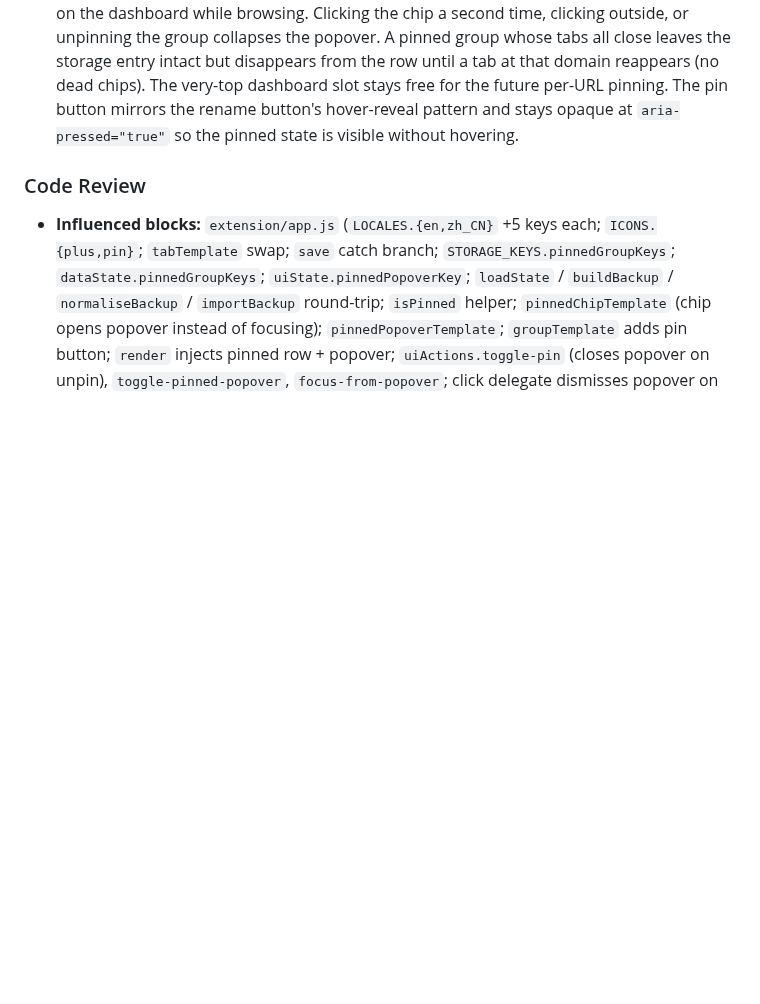
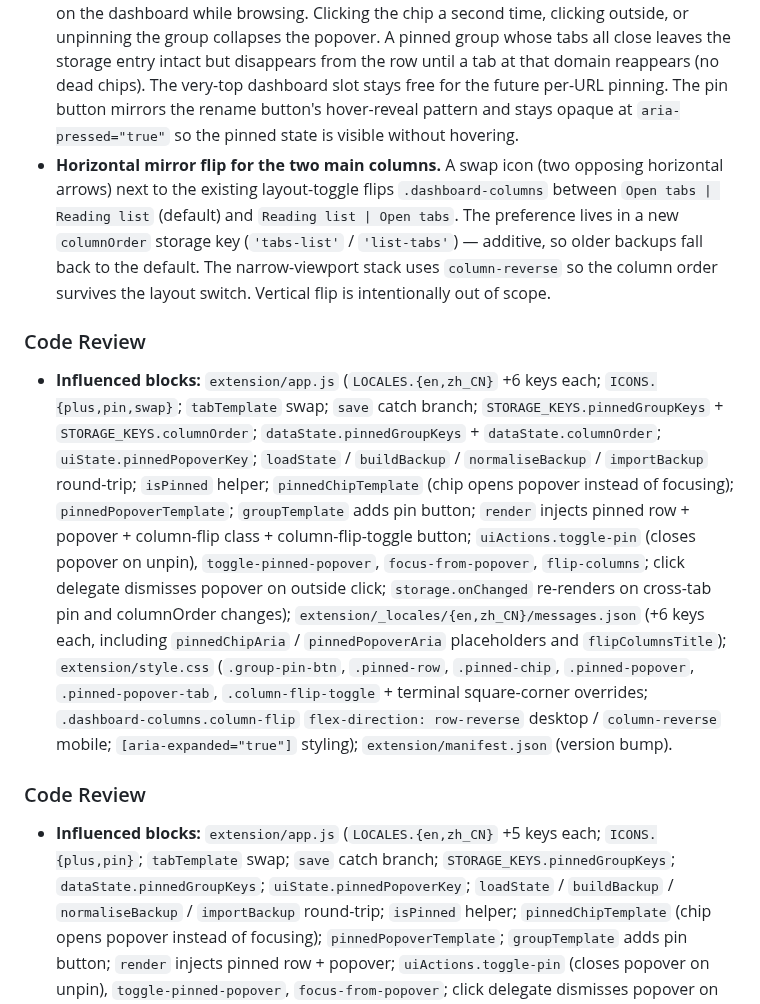
Before and after one commit to CaiShawn/tabulor, a Markdown page: docs/v0.2-dev.md, the part around the change. GitHub-like rendering; blank space fills up the shorter version.

Commit message:
docs(v0.2.6): record horizontal mirror flip
v0.2.6 entry: add the Horizontal mirror flip bullet under UI changes; Influenced blocks now lists ICONS.swap, STORAGE_KEYS.columnOrder, dataState.columnOrder, uiActions.flip-columns, .column-flip-toggle, and the .dashboard-columns.column-flip rule alongside the existing tab-pin and chip-save items.

```diff
--- a/docs/v0.2-dev.md
+++ b/docs/v0.2-dev.md
@@ -12,6 +12,11 @@ In development; release commit pending. Manifest `0.2.5` → `0.2.6`.
 - **`chip-save` icon: literal `☆` → SVG plus-in-circle.** Joins the rest of `ICONS` (`tabs` / `close` / `edit` / `check` / etc.); the star is held back for the future Roadmap pin/star system.
 - **Surface `chrome.readingList.addEntry` failures.** `Duplicate URL` → info toast `Already in Reading list`; any other rejection → error toast `Couldn't save. Try again.` plus `console.error`. The tab is left open in both cases — only successful saves close it, so the user keeps the choice when the request was already satisfied or its outcome is unknown.
 - **Pin a group to a top row.** A pushpin button next to each group's rename icon toggles a `pinnedGroupKeys` array (persisted in `chrome.storage.local`); pinned groups render as compact pill chips inside `active-section` between the "Open tabs" h2 and the main missions grid. Clicking a chip opens an inline preview popover listing every tab in that group; selecting a tab in the popover focuses it and dismisses the overlay, so the user stays on the dashboard while browsing. Clicking the chip a second time, clicking outside, or unpinning the group collapses the popover. A pinned group whose tabs all close leaves the storage entry intact but disappears from the row until a tab at that domain reappears (no dead chips). The very-top dashboard slot stays free for the future per-URL pinning. The pin button mirrors the rename button's hover-reveal pattern and stays opaque at `aria-pressed="true"` so the pinned state is visible without hovering.
+- **Horizontal mirror flip for the two main columns.** A swap icon (two opposing horizontal arrows) next to the existing layout-toggle flips `.dashboard-columns` between `Open tabs | Reading list` (default) and `Reading list | Open tabs`. The preference lives in a new `columnOrder` storage key (`'tabs-list'` / `'list-tabs'`) — additive, so older backups fall back to the default. The narrow-viewport stack uses `column-reverse` so the column order survives the layout switch. Vertical flip is intentionally out of scope.
+
+### Code Review
+
+- **Influenced blocks:** `extension/app.js` (`LOCALES.{en,zh_CN}` +6 keys each; `ICONS.{plus,pin,swap}`; `tabTemplate` swap; `save` catch branch; `STORAGE_KEYS.pinnedGroupKeys` + `STORAGE_KEYS.columnOrder`; `dataState.pinnedGroupKeys` + `dataState.columnOrder`; `uiState.pinnedPopoverKey`; `loadState` / `buildBackup` / `normaliseBackup` / `importBackup` round-trip; `isPinned` helper; `pinnedChipTemplate` (chip opens popover instead of focusing); `pinnedPopoverTemplate`; `groupTemplate` adds pin button; `render` injects pinned row + popover + column-flip class + column-flip-toggle button; `uiActions.toggle-pin` (closes popover on unpin), `toggle-pinned-popover`, `focus-from-popover`, `flip-columns`; click delegate dismisses popover on outside click; `storage.onChanged` re-renders on cross-tab pin and columnOrder changes); `extension/_locales/{en,zh_CN}/messages.json` (+6 keys each, including `pinnedChipAria` / `pinnedPopoverAria` placeholders and `flipColumnsTitle`); `extension/style.css` (`.group-pin-btn`, `.pinned-row`, `.pinned-chip`, `.pinned-popover`, `.pinned-popover-tab`, `.column-flip-toggle` + terminal square-corner overrides; `.dashboard-columns.column-flip` `flex-direction: row-reverse` desktop / `column-reverse` mobile; `[aria-expanded="true"]` styling); `extension/manifest.json` (version bump).
 
 ### Code Review
 
```
